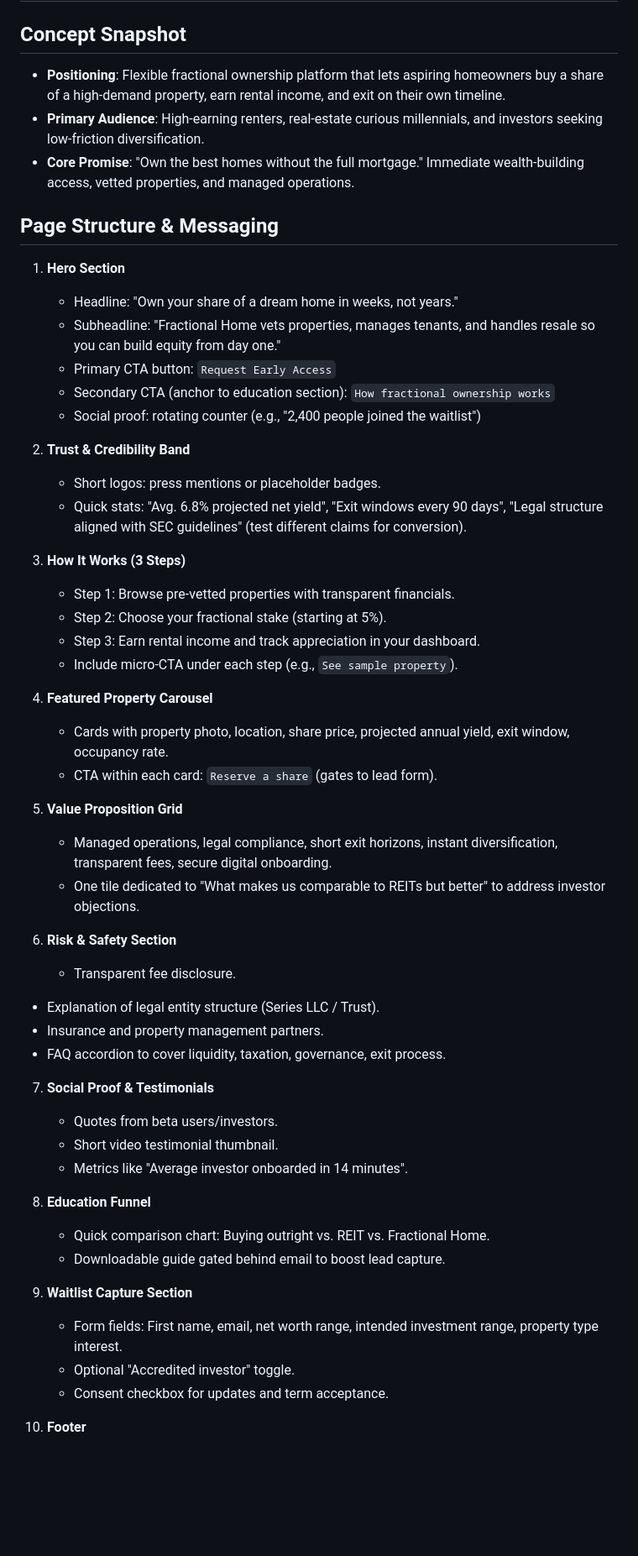
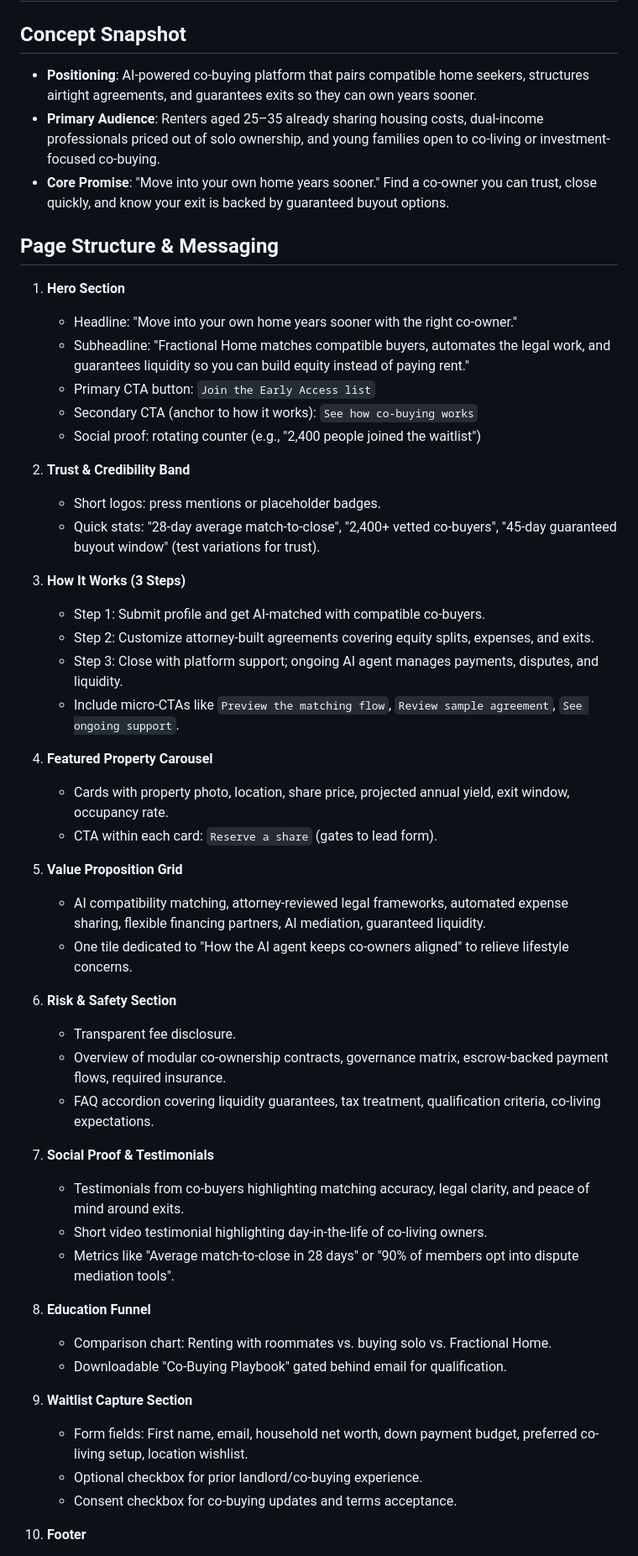
Before and after one commit to orourkera/fractionalbrome, a Markdown page: landing-page-demand-test.md, the part around one of its changes. Shown at 84% size. Drawn GitHub-style; blank space fills up the shorter version.

```diff
--- a/landing-page-demand-test.md
+++ b/landing-page-demand-test.md
@@ -1,55 +1,54 @@
 # Fractional Home Landing Page Demand Test
 
 ## Concept Snapshot
-- **Positioning**: Flexible fractional ownership platform that lets aspiring homeowners buy a share of a high-demand property, earn rental income, and exit on their own timeline.
-- **Primary Audience**: High-earning renters, real-estate curious millennials, and investors seeking low-friction diversification.
-- **Core Promise**: "Own the best homes without the full mortgage." Immediate wealth-building access, vetted properties, and managed operations.
+- **Positioning**: AI-powered co-buying platform that pairs compatible home seekers, structures airtight agreements, and guarantees exits so they can own years sooner.
+- **Primary Audience**: Renters aged 25–35 already sharing housing costs, dual-income professionals priced out of solo ownership, and young families open to co-living or investment-focused co-buying.
+- **Core Promise**: "Move into your own home years sooner." Find a co-owner you can trust, close quickly, and know your exit is backed by guaranteed buyout options.
 
 ## Page Structure & Messaging
 1. **Hero Section**
-   - Headline: "Own your share of a dream home in weeks, not years."
-   - Subheadline: "Fractional Home vets properties, manages tenants, and handles resale so you can build equity from day one."
-   - Primary CTA button: `Request Early Access`
-   - Secondary CTA (anchor to education section): `How fractional ownership works`
+   - Headline: "Move into your own home years sooner with the right co-owner."
+   - Subheadline: "Fractional Home matches compatible buyers, automates the legal work, and guarantees liquidity so you can build equity instead of paying rent."
+   - Primary CTA button: `Join the Early Access list`
+   - Secondary CTA (anchor to how it works): `See how co-buying works`
    - Social proof: rotating counter (e.g., "2,400 people joined the waitlist")
 
 2. **Trust & Credibility Band**
    - Short logos: press mentions or placeholder badges.
-   - Quick stats: "Avg. 6.8% projected net yield", "Exit windows every 90 days", "Legal structure aligned with SEC guidelines" (test different claims for conversion).
+   - Quick stats: "28-day average match-to-close", "2,400+ vetted co-buyers", "45-day guaranteed buyout window" (test variations for trust).
 
 3. **How It Works (3 Steps)**
-   - Step 1: Browse pre-vetted properties with transparent financials.
-   - Step 2: Choose your fractional stake (starting at 5%).
-   - Step 3: Earn rental income and track appreciation in your dashboard.
-   - Include micro-CTA under each step (e.g., `See sample property`).
+   - Step 1: Submit profile and get AI-matched with compatible co-buyers.
+   - Step 2: Customize attorney-built agreements covering equity splits, expenses, and exits.
+   - Step 3: Close with platform support; ongoing AI agent manages payments, disputes, and liquidity.
+   - Include micro-CTAs like `Preview the matching flow`, `Review sample agreement`, `See ongoing support`.
 
 4. **Featured Property Carousel**
    - Cards with property photo, location, share price, projected annual yield, exit window, occupancy rate.
    - CTA within each card: `Reserve a share` (gates to lead form).
 
 5. **Value Proposition Grid**
-   - Managed operations, legal compliance, short exit horizons, instant diversification, transparent fees, secure digital onboarding.
-   - One tile dedicated to "What makes us comparable to REITs but better" to address investor objections.
+   - AI compatibility matching, attorney-reviewed legal frameworks, automated expense sharing, flexible financing partners, AI mediation, guaranteed liquidity.
+   - One tile dedicated to "How the AI agent keeps co-owners aligned" to relieve lifestyle concerns.
 
 6. **Risk & Safety Section**
    - Transparent fee disclosure.
-  - Explanation of legal entity structure (Series LLC / Trust).
-   - Insurance and property management partners.
-   - FAQ accordion to cover liquidity, taxation, governance, exit process.
+   - Overview of modular co-ownership contracts, governance matrix, escrow-backed payment flows, required insurance.
+   - FAQ accordion covering liquidity guarantees, tax treatment, qualification criteria, co-living expectations.
 
 7. **Social Proof & Testimonials**
-   - Quotes from beta users/investors.
-   - Short video testimonial thumbnail.
-   - Metrics like "Average investor onboarded in 14 minutes".
+   - Testimonials from co-buyers highlighting matching accuracy, legal clarity, and peace of mind around exits.
+   - Short video testimonial highlighting day-in-the-life of co-living owners.
+   - Metrics like "Average match-to-close in 28 days" or "90% of members opt into dispute mediation tools".
 
 8. **Education Funnel**
-   - Quick comparison chart: Buying outright vs. REIT vs. Fractional Home.
-   - Downloadable guide gated behind email to boost lead capture.
+   - Comparison chart: Renting with roommates vs. buying solo vs. Fractional Home.
+   - Downloadable "Co-Buying Playbook" gated behind email for qualification.
 
 9. **Waitlist Capture Section**
-   - Form fields: First name, email, net worth range, intended investment range, property type interest.
-   - Optional "Accredited investor" toggle.
-   - Consent checkbox for updates and term acceptance.
+   - Form fields: First name, email, household net worth, down payment budget, preferred co-living setup, location wishlist.
+   - Optional checkbox for prior landlord/co-buying experience.
+   - Consent checkbox for co-buying updates and terms acceptance.
 
 10. **Footer**
     - Links: Product, Legal documentation, Careers, FAQ, Contact.
```
Also changed, not shown: other parts of landing-page-demand-test.md (+25 -25 lines).
